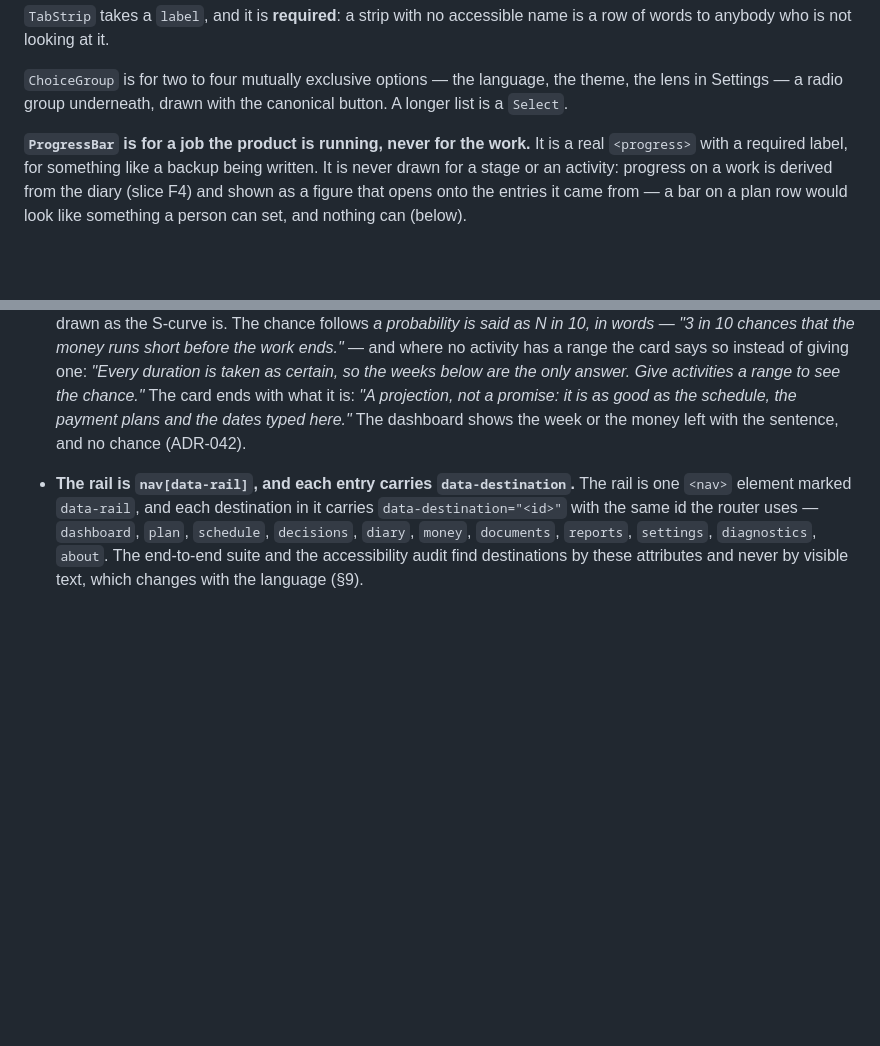
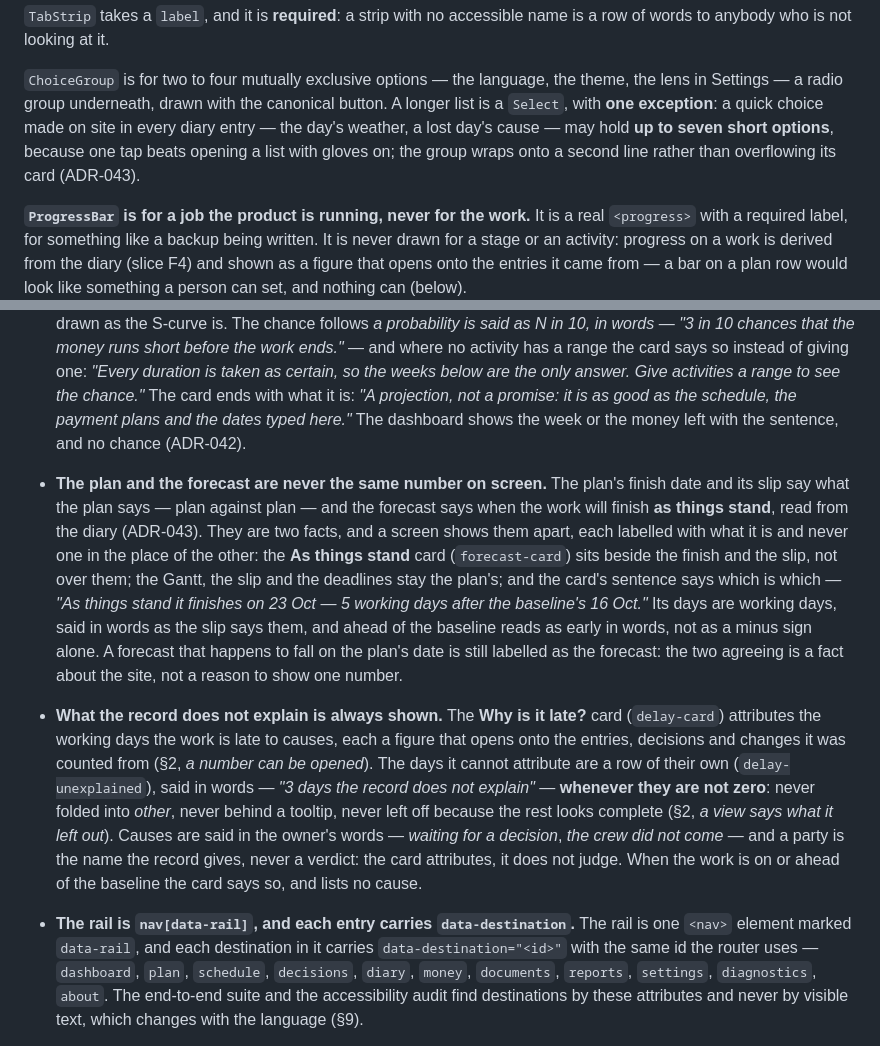
Before and after one commit to alexjustino/ridgebeam, a Markdown page: DESIGN_SYSTEM.md, 2 parts joined by grey strips. GitHub-like rendering; blank space fills up the shorter version.

Commit message:
docs(ui): plan and forecast never one number; not explained always shown; quick choices up to seven
Co-Authored-By: Claude Opus 5.5 <noreply@anthropic.com>

```diff
--- a/DESIGN_SYSTEM.md
+++ b/DESIGN_SYSTEM.md
@@ -259,7 +259,10 @@ words to anybody who is not looking at it.
 
 `ChoiceGroup` is for two to four mutually exclusive options — the language, the theme, the lens
 in Settings — a radio group underneath, drawn with the canonical button. A longer list is a
-`Select`.
+`Select`, with **one exception**: a quick choice made on site in every diary entry — the day's
+weather, a lost day's cause — may hold **up to seven short options**, because one tap beats opening
+a list with gloves on; the group wraps onto a second line rather than overflowing its card
+(ADR-043).
 
 **`ProgressBar` is for a job the product is running, never for the work.** It is a real
 `<progress>` with a required label, for something like a backup being written. It is never drawn
@@ -660,6 +663,25 @@ breaks one is not merged.
   card ends with what it is: _"A projection, not a promise: it is as good as the schedule, the
   payment plans and the dates typed here."_ The dashboard shows the week or the money left with the
   sentence, and no chance (ADR-042).
+- **The plan and the forecast are never the same number on screen.** The plan's finish date and its
+  slip say what the plan says — plan against plan — and the forecast says when the work will finish
+  **as things stand**, read from the diary (ADR-043). They are two facts, and a screen shows them
+  apart, each labelled with what it is and never one in the place of the other: the **As things
+  stand** card (`forecast-card`) sits beside the finish and the slip, not over them; the Gantt, the
+  slip and the deadlines stay the plan's; and the card's sentence says which is which — _"As things
+  stand it finishes on 23 Oct — 5 working days after the baseline's 16 Oct."_ Its days are working
+  days, said in words as the slip says them, and ahead of the baseline reads as early in words, not
+  as a minus sign alone. A forecast that happens to fall on the plan's date is still labelled as the
+  forecast: the two agreeing is a fact about the site, not a reason to show one number.
+- **What the record does not explain is always shown.** The **Why is it late?** card
+  (`delay-card`) attributes the working days the work is late to causes, each a figure that opens
+  onto the entries, decisions and changes it was counted from (§2, _a number can be opened_). The
+  days it cannot attribute are a row of their own (`delay-unexplained`), said in words —
+  _"3 days the record does not explain"_ — **whenever they are not zero**: never folded into
+  _other_, never behind a tooltip, never left off because the rest looks complete (§2, _a view says
+  what it left out_). Causes are said in the owner's words — _waiting for a decision_, _the crew did
+  not come_ — and a party is the name the record gives, never a verdict: the card attributes, it does
+  not judge. When the work is on or ahead of the baseline the card says so, and lists no cause.
 
 - **The rail is `nav[data-rail]`, and each entry carries `data-destination`.** The rail is one
   `<nav>` element marked `data-rail`, and each destination in it carries
```
